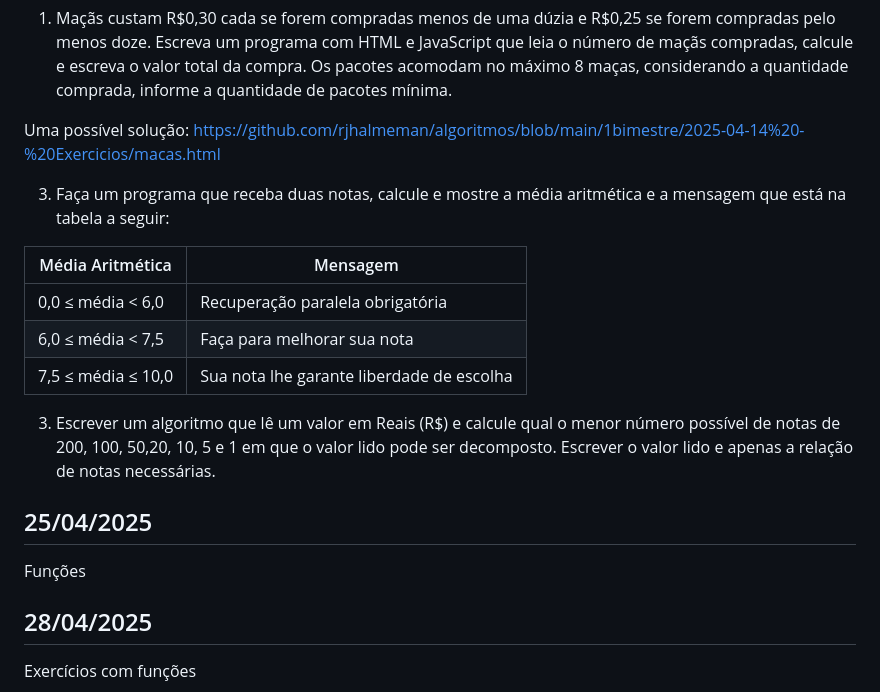
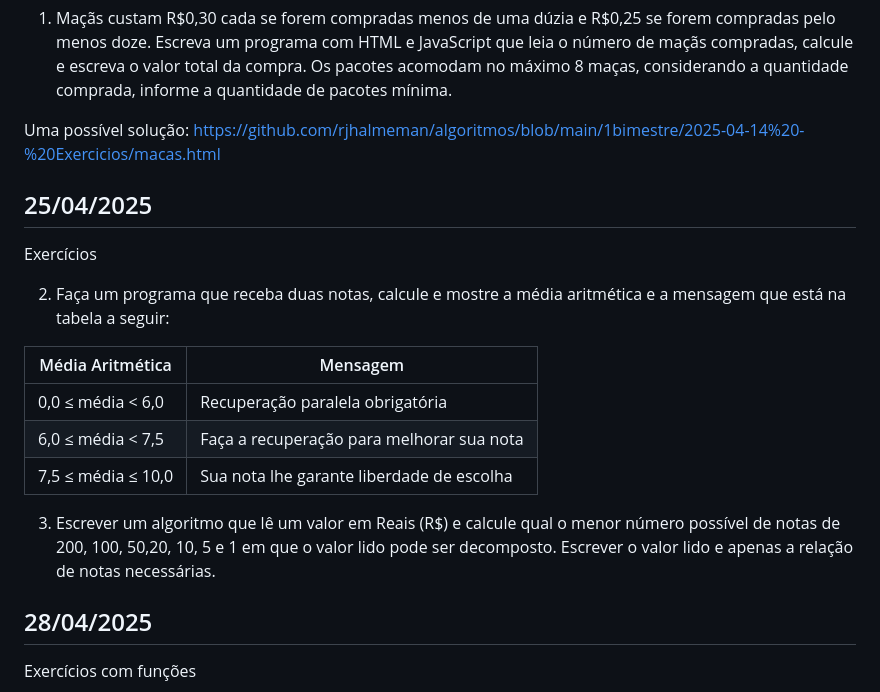
Before and after one commit to rjhalmeman/algoritmos, a Markdown page: 1bimestre/00_aulas.md, the part around the change. Drawn GitHub-style.

Commit message:
15/04/2025 - 04:54:27

```diff
--- a/1bimestre/00_aulas.md
+++ b/1bimestre/00_aulas.md
@@ -216,20 +216,20 @@ Exercícios com condicionais
 Uma possível solução:
 https://github.com/rjhalmeman/algoritmos/blob/main/1bimestre/2025-04-14%20-%20Exercicios/macas.html
 
+## 25/04/2025
+Exercícios
 
-3)  Faça um programa que receba duas notas, calcule e mostre a média aritmética e a mensagem que está na tabela a seguir:
+
+02)  Faça um programa que receba duas notas, calcule e mostre a média aritmética e a mensagem que está na tabela a seguir:
 
 | Média Aritmética | Mensagem   |
 |------------------|------------|
 | 0,0 ≤ média < 6,0 | Recuperação paralela obrigatória |
-| 6,0 ≤ média < 7,5 | Faça para melhorar sua nota      |
+| 6,0 ≤ média < 7,5 | Faça a recuperação para melhorar sua nota      |
 | 7,5 ≤ média ≤ 10,0 | Sua nota lhe garante liberdade de escolha  |
 
 03) Escrever um algoritmo que lê um valor em Reais (R$) e calcule qual o menor número possível de notas de 200, 100, 50,20, 10, 5 e 1 em que o valor lido pode ser decomposto. Escrever o valor lido e apenas a relação de notas necessárias.
 
-## 25/04/2025
-
-Funções
 
 ## 28/04/2025
 
```
